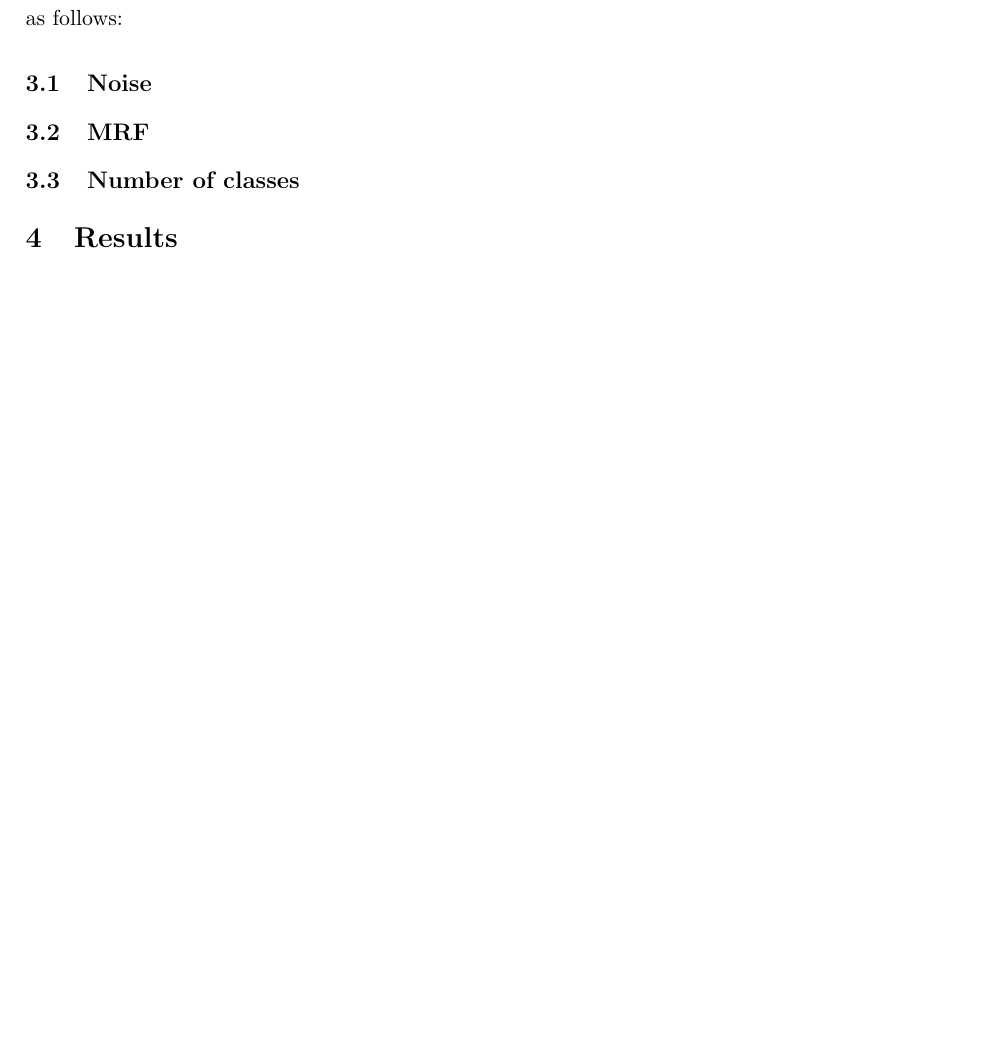
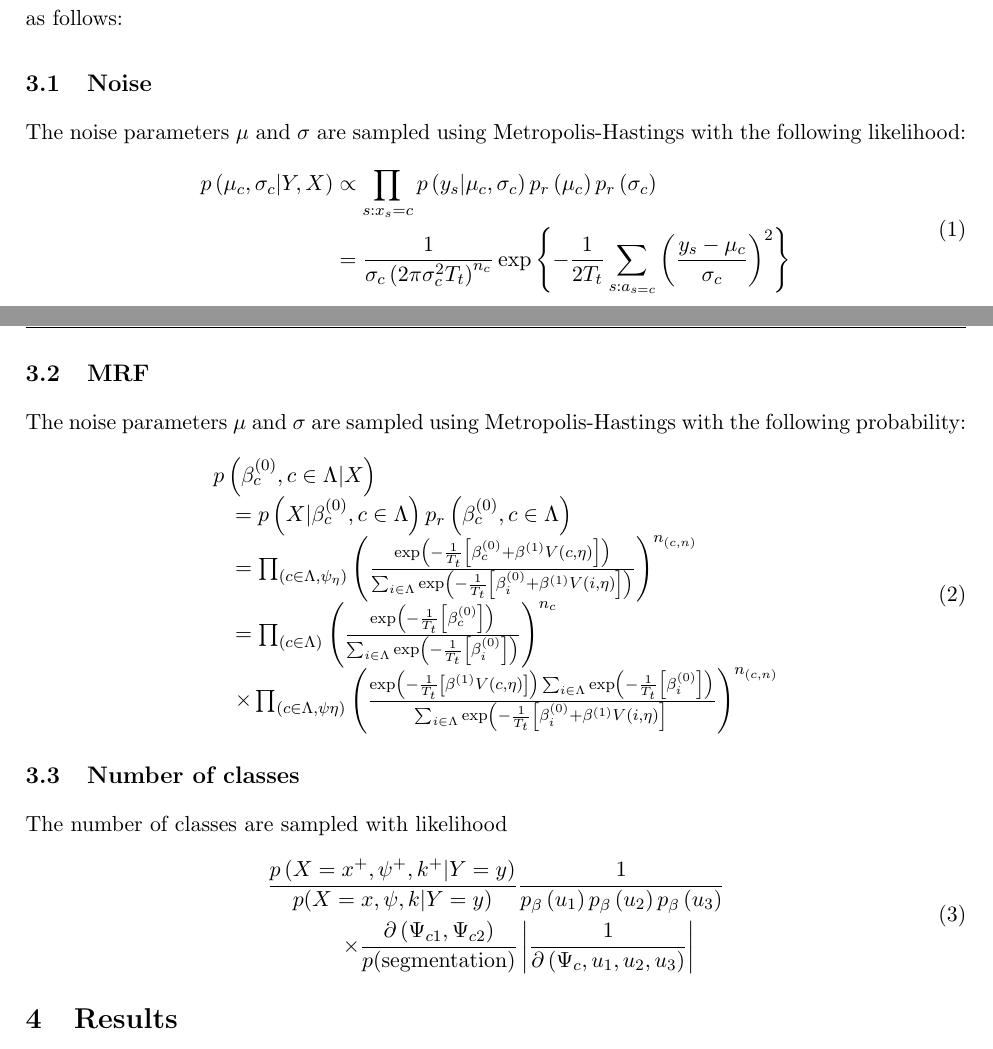
Before and after one commit to paskett/mrf-unsupervised-image-segmentation, a LaTeX paper (write_up/report.tex): part of page 2 of 3 before the commit and two parts of pages 2 and 3 of 4 after it, the two joined at a grey line, cut so that both start at the same text, the shorter picture padded with empty space. Compiled offline with pdfLaTeX.

Commit message:
initial writeup work

```diff
--- a/write_up/report.tex
+++ b/write_up/report.tex
@@ -53,9 +53,34 @@ Our method can be outlaid in 6 steps:
 Thought the process is simple, each of these steps required extensive coding and interpretation of equations. Step (5) was the hardest step by far, as the equations referenced various parts of the text with little explanation. In repeating steps (2)-(5), we’re calculating an acceptance probability with each sampled parameter and using metropolis Hastings to decide whether or not we want to adopt the new parameters or keep our old parameters. These acceptance probabilities are defined as follows:
 
 \subsection{Noise}
+The noise parameters $\mu$ and $\sigma$ are sampled using Metropolis-Hastings with the following likelihood:
+\begin{equation}
+\begin{aligned}
+p\left(\mu_{c}, \sigma_{c} | Y, X\right) & \propto \prod_{s: x_{s}=c} p\left(y_{s} | \mu_{c}, \sigma_{c}\right) p_{r}\left(\mu_{c}\right) p_{r}\left(\sigma_{c}\right) \\
+&=\frac{1}{\sigma_{c}\left(2 \pi \sigma_{c}^{2} T_{t}\right)^{n_{c}}} \exp \left\{-\frac{1}{2 T_{t}} \sum_{s: a_{s=c}}\left(\frac{y_{s}-\mu_{c}}{\sigma_{c}}\right)^{2}\right\}
+\end{aligned}
+\end{equation}
 
 \subsection{MRF}
+The noise parameters $\mu$ and $\sigma$ are sampled using Metropolis-Hastings with the following probability:
+\begin{equation}
+\begin{array}{l}
+p\left(\beta_{c}^{(0)}, c \in \Lambda | X\right) \\
+\quad=p\left(X | \beta_{c}^{(0)}, c \in \Lambda\right) p_{r}\left(\beta_{c}^{(0)}, c \in \Lambda\right) \\
+\quad=\prod_{\left(c \in \Lambda, \psi_{\eta}\right)}\left(\frac{\exp \left(-\frac{1}{T_{t}}\left[\beta_{c}^{(0)}+\beta^{(1)} V(c, \eta)\right]\right)}{\sum_{i \in \Lambda} \exp \left(-\frac{1}{T_{t}}\left[\beta_{i}^{(0)}+\beta^{(1)} V(i, \eta)\right]\right)}\right)^{n_{(c, n)}} \\
+\quad=\prod_{(c \in \Lambda)}\left(\frac{\exp \left(-\frac{1}{T_{t}}\left[\beta_{c}^{(0)}\right]\right)}{\sum_{i \in \Lambda} \exp \left(-\frac{1}{T_{t}}\left[\beta_{i}^{(0)}\right]\right)}\right)^{n_{c}} \\
+\quad \times \prod_{(c \in \Lambda, \psi \eta)}\left(\frac{\exp \left(-\frac{1}{T_{t}}\left[\beta^{(1)} V(c, \eta)\right]\right) \sum_{i \in \Lambda} \exp \left(-\frac{1}{T_{t}}\left[\beta_{i}^{(0)}\right]\right)}{\sum_{i \in \Lambda} \exp \left(-\frac{1}{T_{t}}\left[\beta_{i}^{(0)}+\beta^{(1)} V(i, \eta)\right]\right.}\right)^{n_{(c, n)}}
+\end{array}
+\end{equation}
+
 \subsection{Number of classes}
+The number of classes are sampled with likelihood
+\begin{equation}
+\begin{aligned}
+\frac{p\left(X=x^{+}, \psi^{+}, k^{+} | Y=y\right)}{p(X=x, \psi, k | Y=y)} & \frac{1}{p_{\beta}\left(u_{1}\right) p_{\beta}\left(u_{2}\right) p_{\beta}\left(u_{3}\right)} \\
+\times \frac{\partial\left(\Psi_{c 1}, \Psi_{c 2}\right)}{p(\text {segmentation})} &\left|\frac{1}{\partial\left(\Psi_{c}, u_{1}, u_{2}, u_{3}\right)}\right|
+\end{aligned}
+\end{equation}
 
 \section{Results}
 
```
Also changed, not shown: write_up/report.pdf, 3 other files.
